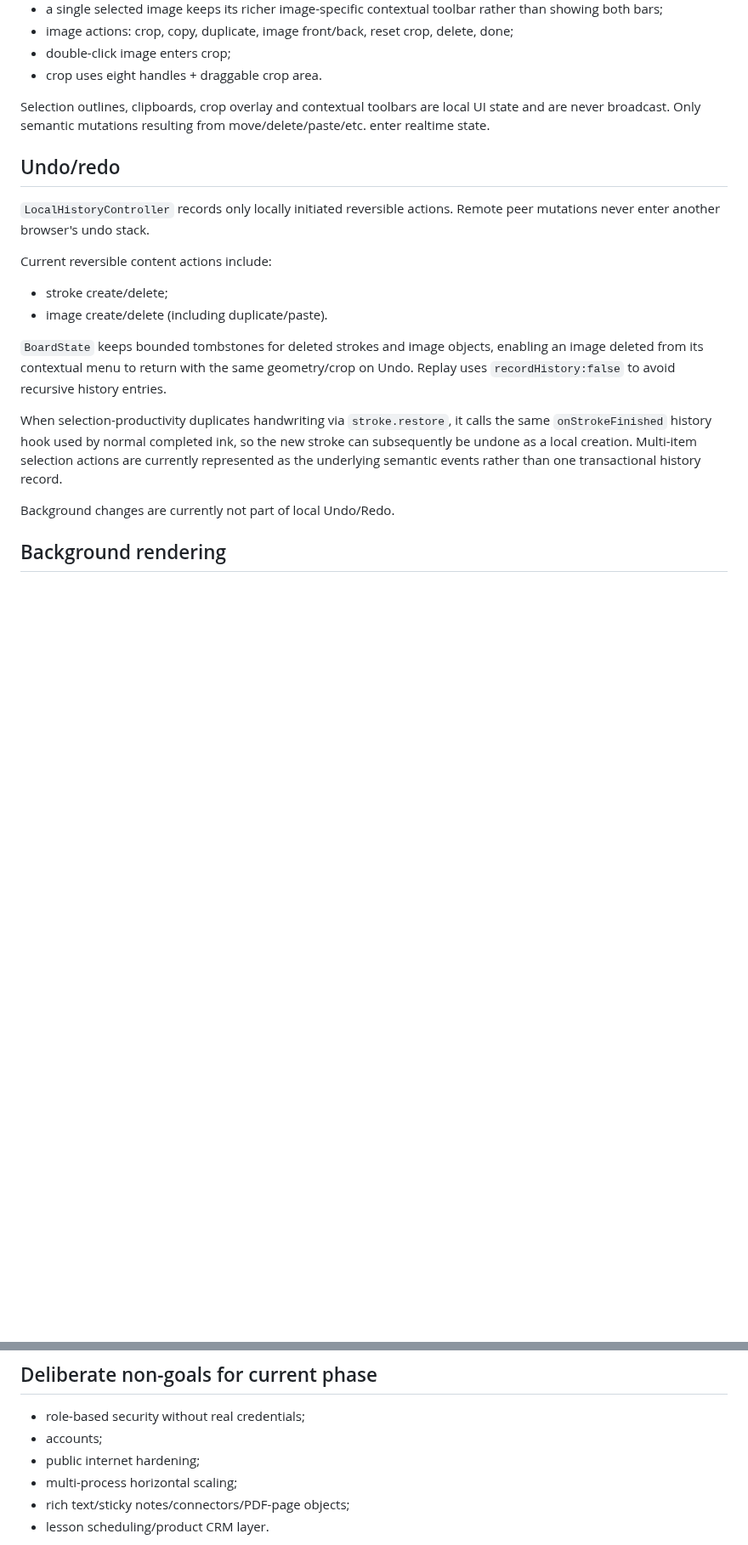
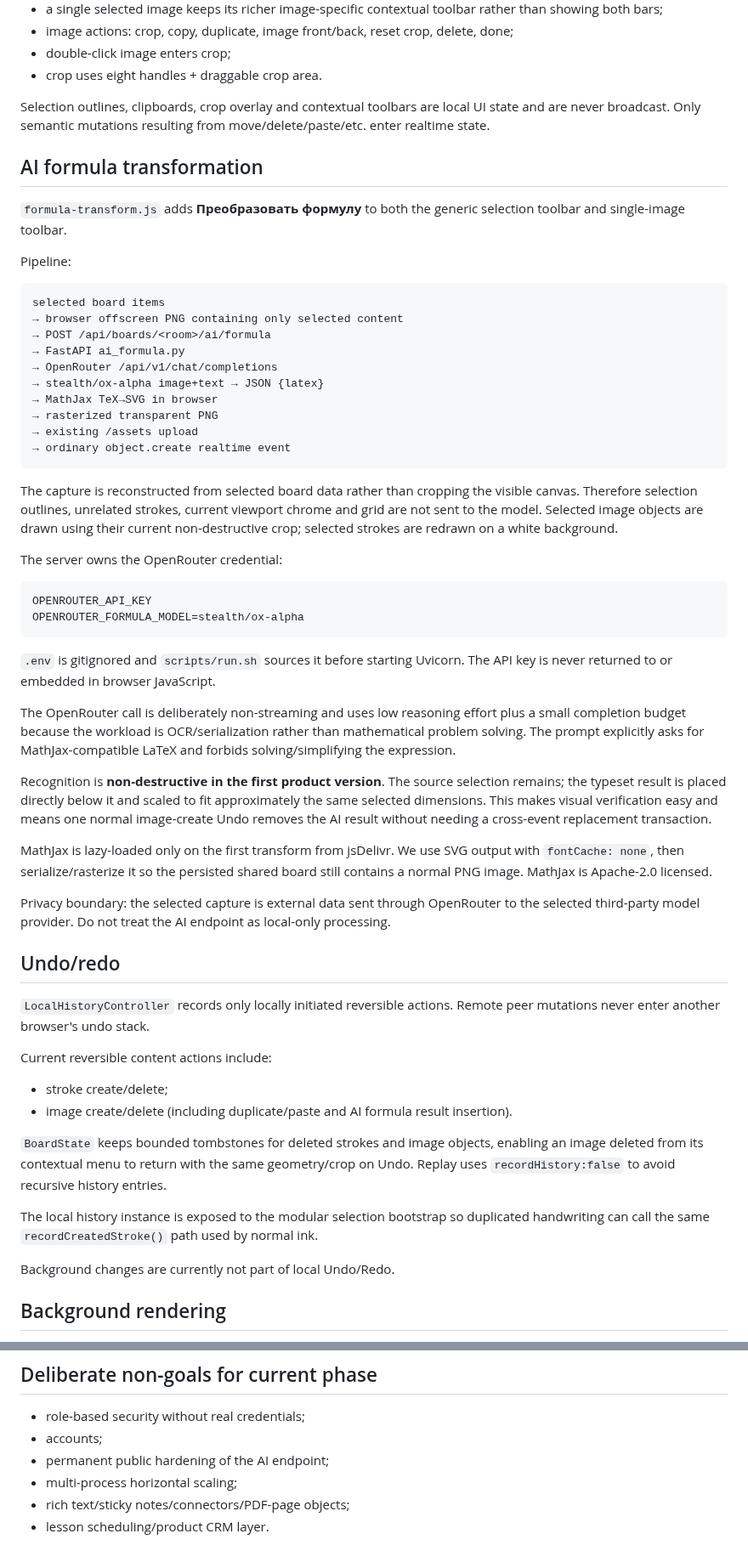
Before and after one commit to AlexArutiunian/local-board, a Markdown page: docs/architecture.md, 2 parts joined by grey strips. Shown at 85% size. GitHub-like rendering; blank space fills up the shorter version.

Commit message:
Document AI formula transformation architecture

````diff
--- a/docs/architecture.md
+++ b/docs/architecture.md
@@ -172,6 +176,44 @@ This is a semantic invariant: **two-finger navigation wins over Select** on touc
 
 Selection outlines, clipboards, crop overlay and contextual toolbars are local UI state and are never broadcast. Only semantic mutations resulting from move/delete/paste/etc. enter realtime state.
 
+## AI formula transformation
+
+`formula-transform.js` adds **Преобразовать формулу** to both the generic selection toolbar and single-image toolbar.
+
+Pipeline:
+
+```text
+selected board items
+→ browser offscreen PNG containing only selected content
+→ POST /api/boards/<room>/ai/formula
+→ FastAPI ai_formula.py
+→ OpenRouter /api/v1/chat/completions
+→ stealth/ox-alpha image+text → JSON {latex}
+→ MathJax TeX→SVG in browser
+→ rasterized transparent PNG
+→ existing /assets upload
+→ ordinary object.create realtime event
+```
+
+The capture is reconstructed from selected board data rather than cropping the visible canvas. Therefore selection outlines, unrelated strokes, current viewport chrome and grid are not sent to the model. Selected image objects are drawn using their current non-destructive crop; selected strokes are redrawn on a white background.
+
+The server owns the OpenRouter credential:
+
+```text
+OPENROUTER_API_KEY
+OPENROUTER_FORMULA_MODEL=stealth/ox-alpha
+```
+
+`.env` is gitignored and `scripts/run.sh` sources it before starting Uvicorn. The API key is never returned to or embedded in browser JavaScript.
+
+The OpenRouter call is deliberately non-streaming and uses low reasoning effort plus a small completion budget because the workload is OCR/serialization rather than mathematical problem solving. The prompt explicitly asks for MathJax-compatible LaTeX and forbids solving/simplifying the expression.
+
+Recognition is **non-destructive in the first product version**. The source selection remains; the typeset result is placed directly below it and scaled to fit approximately the same selected dimensions. This makes visual verification easy and means one normal image-create Undo removes the AI result without needing a cross-event replacement transaction.
+
+MathJax is lazy-loaded only on the first transform from jsDelivr. We use SVG output with `fontCache: none`, then serialize/rasterize it so the persisted shared board still contains a normal PNG image. MathJax is Apache-2.0 licensed.
+
+Privacy boundary: the selected capture is external data sent through OpenRouter to the selected third-party model provider. Do not treat the AI endpoint as local-only processing.
+
 ## Undo/redo
 
 `LocalHistoryController` records only locally initiated reversible actions. Remote peer mutations never enter another browser's undo stack.
@@ -179,11 +221,11 @@ Selection outlines, clipboards, crop overlay and contextual toolbars are local U
 Current reversible content actions include:
 
 - stroke create/delete;
-- image create/delete (including duplicate/paste).
+- image create/delete (including duplicate/paste and AI formula result insertion).
 
 `BoardState` keeps bounded tombstones for deleted strokes and image objects, enabling an image deleted from its contextual menu to return with the same geometry/crop on Undo. Replay uses `recordHistory:false` to avoid recursive history entries.
 
-When selection-productivity duplicates handwriting via `stroke.restore`, it calls the same `onStrokeFinished` history hook used by normal completed ink, so the new stroke can subsequently be undone as a local creation. Multi-item selection actions are currently represented as the underlying semantic events rather than one transactional history record.
+The local history instance is exposed to the modular selection bootstrap so duplicated handwriting can call the same `recordCreatedStroke()` path used by normal ink.
 
 Background changes are currently not part of local Undo/Redo.
 
@@ -338,7 +384,7 @@ CRDT remains optional until richer concurrent editing actually needs it.
 
 - role-based security without real credentials;
 - accounts;
-- public internet hardening;
+- permanent public hardening of the AI endpoint;
 - multi-process horizontal scaling;
 - rich text/sticky notes/connectors/PDF-page objects;
 - lesson scheduling/product CRM layer.
````
Also changed, not shown: other parts of docs/architecture.md (+10 -2 lines).
